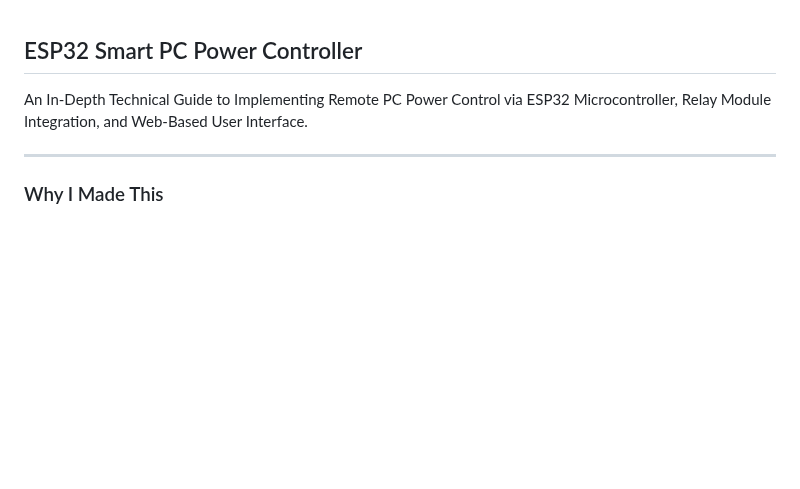
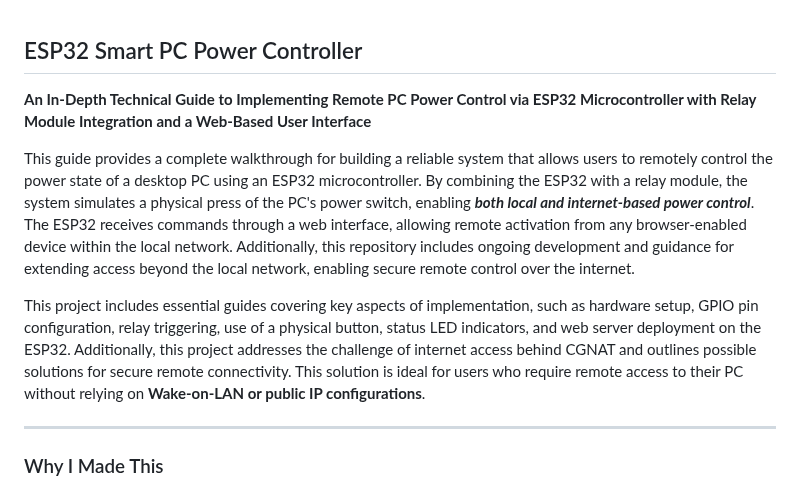
Before and after one commit to fnskye/ESP32PCRemote, a Markdown page: README.md, the part around the change. GitHub-like rendering; blank space fills up the shorter version.

Commit message:
Updated assets, README.md and some minor changes on sketch minimizing confusions and enhances functionality.

```diff
--- a/README.md
+++ b/README.md
@@ -1,6 +1,10 @@
 ## ESP32 Smart PC Power Controller
 
-An In-Depth Technical Guide to Implementing Remote PC Power Control via ESP32 Microcontroller, Relay Module Integration, and Web-Based User Interface.
+**An In-Depth Technical Guide to Implementing Remote PC Power Control via ESP32 Microcontroller with Relay Module Integration and a Web-Based User Interface**
+
+This guide provides a complete walkthrough for building a reliable system that allows users to remotely control the power state of a desktop PC using an ESP32 microcontroller. By combining the ESP32 with a relay module, the system simulates a physical press of the PC's power switch, enabling ***both local and internet-based power control***. The ESP32 receives commands through a web interface, allowing remote activation from any browser-enabled device within the local network. Additionally, this repository includes ongoing development and guidance for extending access beyond the local network, enabling secure remote control over the internet.
+
+This project includes essential guides covering key aspects of implementation, such as hardware setup, GPIO pin configuration, relay triggering, use of a physical button, status LED indicators, and web server deployment on the ESP32. Additionally, this project addresses the challenge of internet access behind CGNAT and outlines possible solutions for secure remote connectivity. This solution is ideal for users who require remote access to their PC without relying on **Wake-on-LAN or public IP configurations**.
 
 ---
 
```
